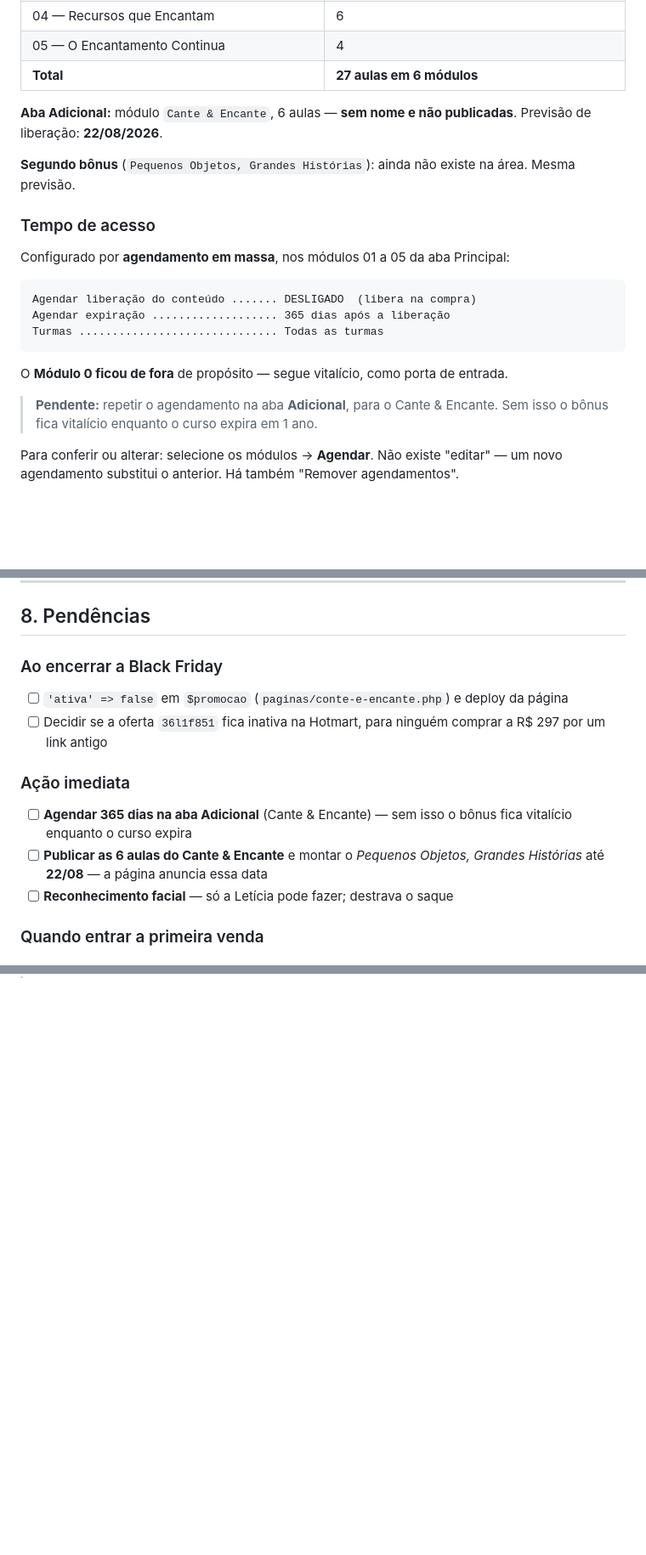
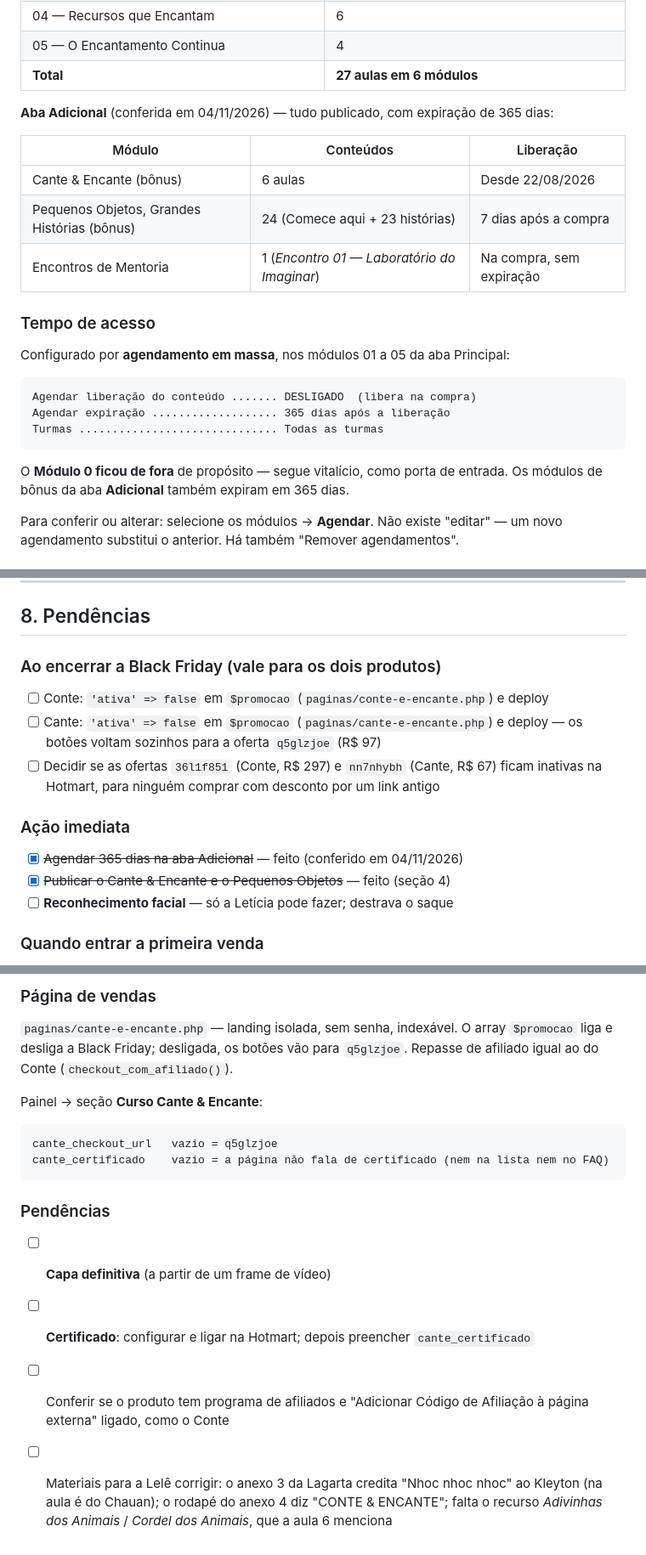
Before and after one commit to MouraoBSB/contalele-novo, a Markdown page: HOTMART-STATUS.md, 3 parts joined by grey strips. Shown at 85% size. GitHub-like rendering; blank space fills up the shorter version.

````diff
--- a/HOTMART-STATUS.md
+++ b/HOTMART-STATUS.md
@@ -148,11 +150,13 @@ igual ao da tag git `conte-e-encante-pre-black-friday`.
 | 05 — O Encantamento Continua | 4 |
 | **Total** | **27 aulas em 6 módulos** |
 
-**Aba Adicional:** módulo `Cante & Encante`, 6 aulas — **sem nome e não publicadas**.
-Previsão de liberação: **22/08/2026**.
+**Aba Adicional** (conferida em 04/11/2026) — tudo publicado, com expiração de 365 dias:
 
-**Segundo bônus** (`Pequenos Objetos, Grandes Histórias`): ainda não existe na área.
-Mesma previsão.
+| Módulo | Conteúdos | Liberação |
+|---|---|---|
+| Cante & Encante (bônus) | 6 aulas | Desde 22/08/2026 |
+| Pequenos Objetos, Grandes Histórias (bônus) | 24 (Comece aqui + 23 histórias) | 7 dias após a compra |
+| Encontros de Mentoria | 1 (*Encontro 01 — Laboratório do Imaginar*) | Na compra, sem expiração |
 
 ### Tempo de acesso
 
@@ -165,9 +169,7 @@ Turmas .............................. Todas as turmas
 ```
 
 O **Módulo 0 ficou de fora** de propósito — segue vitalício, como porta de entrada.
-
-> **Pendente:** repetir o agendamento na aba **Adicional**, para o Cante & Encante.
-> Sem isso o bônus fica vitalício enquanto o curso expira em 1 ano.
+Os módulos de bônus da aba **Adicional** também expiram em 365 dias.
 
 Para conferir ou alterar: selecione os módulos → **Agendar**. Não existe "editar" —
 um novo agendamento substitui o anterior. Há também "Remover agendamentos".
@@ -315,18 +319,18 @@ tem MEI e o lançamento era no dia seguinte. **Assunto para revisitar com um con
 
 ## 8. Pendências
 
-### Ao encerrar a Black Friday
+### Ao encerrar a Black Friday (vale para os dois produtos)
 
-- [ ] `'ativa' => false` em `$promocao` (`paginas/conte-e-encante.php`) e deploy da página
-- [ ] Decidir se a oferta `36l1f851` fica inativa na Hotmart, para ninguém comprar a R$ 297
-      por um link antigo
+- [ ] Conte: `'ativa' => false` em `$promocao` (`paginas/conte-e-encante.php`) e deploy
+- [ ] Cante: `'ativa' => false` em `$promocao` (`paginas/cante-e-encante.php`) e deploy —
+      os botões voltam sozinhos para a oferta `q5glzjoe` (R$ 97)
+- [ ] Decidir se as ofertas `36l1f851` (Conte, R$ 297) e `nn7nhybh` (Cante, R$ 67) ficam
+      inativas na Hotmart, para ninguém comprar com desconto por um link antigo
 
 ### Ação imediata
 
-- [ ] **Agendar 365 dias na aba Adicional** (Cante & Encante) — sem isso o bônus fica
-      vitalício enquanto o curso expira
-- [ ] **Publicar as 6 aulas do Cante & Encante** e montar o *Pequenos Objetos, Grandes
-      Histórias* até **22/08** — a página anuncia essa data
+- [x] ~~Agendar 365 dias na aba Adicional~~ — feito (conferido em 04/11/2026)
+- [x] ~~Publicar o Cante & Encante e o Pequenos Objetos~~ — feito (seção 4)
 - [ ] **Reconhecimento facial** — só a Letícia pode fazer; destrava o saque
 
 ### Quando entrar a primeira venda
@@ -358,0 +434,22 @@ tem MEI e o lançamento era no dia seguinte. **Assunto para revisitar com um con
+### Página de vendas
+
+`paginas/cante-e-encante.php` — landing isolada, sem senha, indexável. O array
+`$promocao` liga e desliga a Black Friday; desligada, os botões vão para `q5glzjoe`.
+Repasse de afiliado igual ao do Conte (`checkout_com_afiliado()`).
+
+Painel → seção **Curso Cante & Encante**:
+
+```
+cante_checkout_url   vazio = q5glzjoe
+cante_certificado    vazio = a página não fala de certificado (nem na lista nem no FAQ)
+```
+
+### Pendências
+
+- [ ] **Capa definitiva** (a partir de um frame de vídeo)
+- [ ] **Certificado**: configurar e ligar na Hotmart; depois preencher `cante_certificado`
+- [ ] Conferir se o produto tem programa de afiliados e "Adicionar Código de Afiliação à
+      página externa" ligado, como o Conte
+- [ ] Materiais para a Lelê corrigir: o anexo 3 da Lagarta credita "Nhoc nhoc nhoc" ao
+      Kleyton (na aula é do Chauan); o rodapé do anexo 4 diz "CONTE & ENCANTE"; falta o
+      recurso *Adivinhas dos Animais* / *Cordel dos Animais*, que a aula 6 menciona
````
Also changed, not shown: other parts of HOTMART-STATUS.md (+81 -6 lines).
